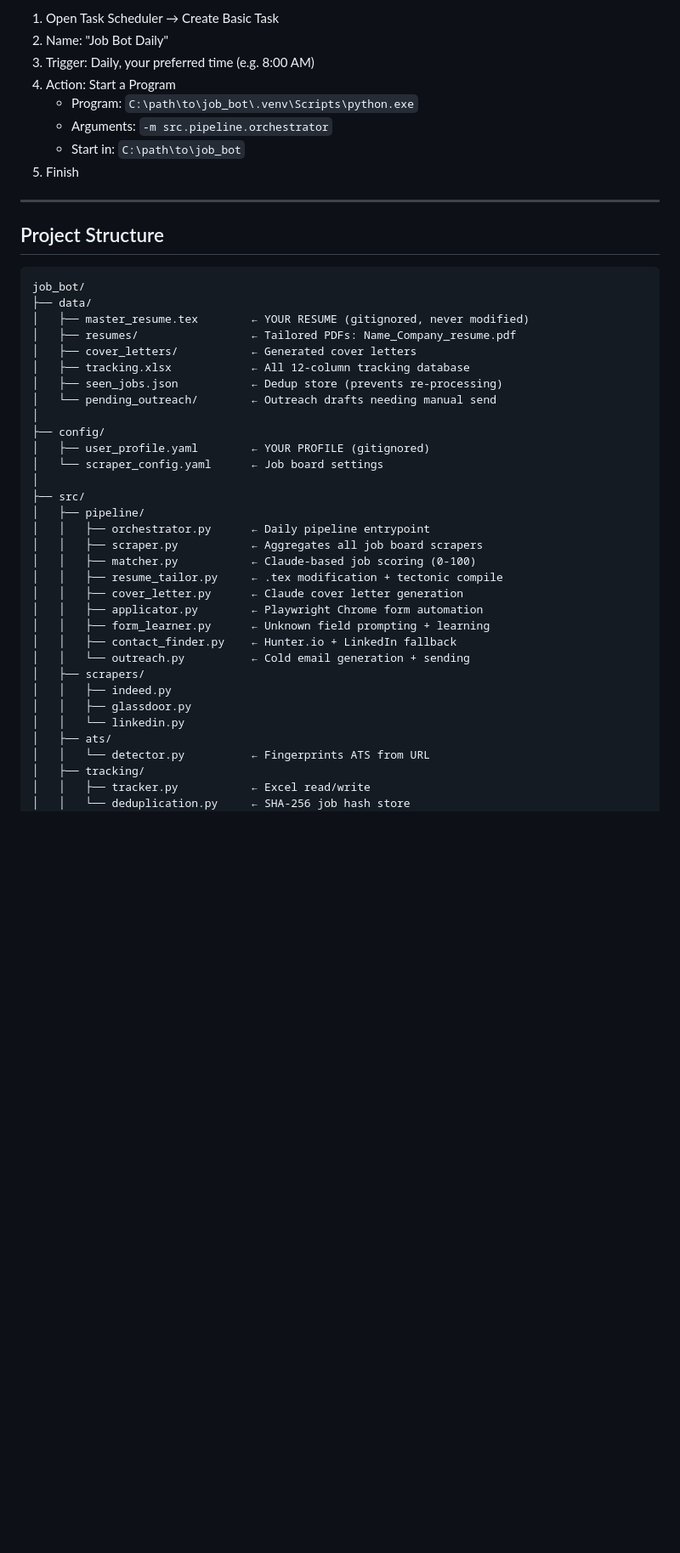
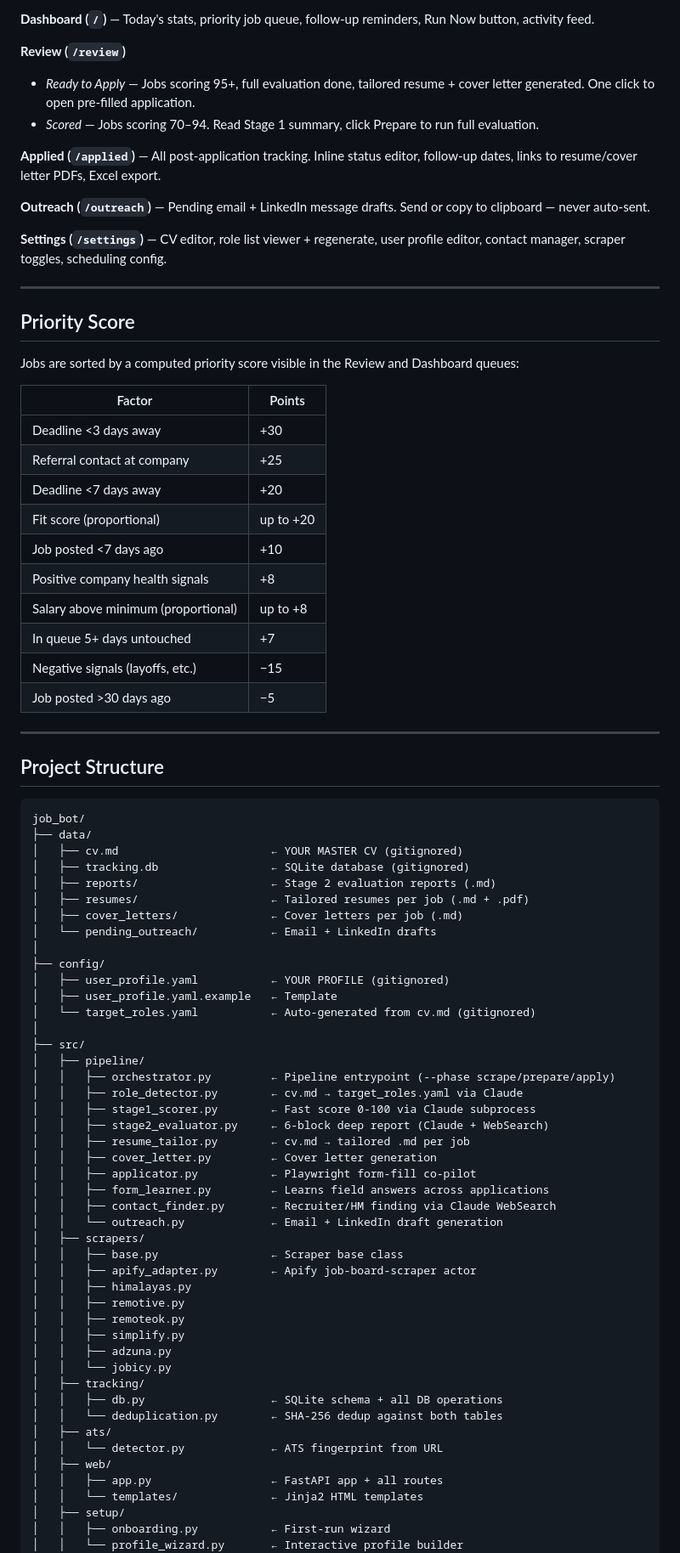
Before and after one commit to rujutafujuta/job_bot, a Markdown page: README.md, the part around one of its changes. Shown at 85% size. Rendered like a GitHub page; blank space fills up the shorter version.

Commit message:
docs: rewrite README for PRD v3.0 architecture

````diff
--- a/README.md
+++ b/README.md
@@ -167,12 +158,34 @@ python -m src.pipeline.orchestrator
 
-1. Open Task Scheduler → Create Basic Task
-2. Name: "Job Bot Daily"
-3. Trigger: Daily, your preferred time (e.g. 8:00 AM)
-4. Action: Start a Program
-   - Program: `C:\path\to\job_bot\.venv\Scripts\python.exe`
-   - Arguments: `-m src.pipeline.orchestrator`
-   - Start in: `C:\path\to\job_bot`
-5. Finish
+**Dashboard (`/`)** — Today's stats, priority job queue, follow-up reminders, Run Now button, activity feed.
+
+**Review (`/review`)**
+- *Ready to Apply* — Jobs scoring 95+, full evaluation done, tailored resume + cover letter generated. One click to open pre-filled application.
+- *Scored* — Jobs scoring 70–94. Read Stage 1 summary, click Prepare to run full evaluation.
+
+**Applied (`/applied`)** — All post-application tracking. Inline status editor, follow-up dates, links to resume/cover letter PDFs, Excel export.
+
+**Outreach (`/outreach`)** — Pending email + LinkedIn message drafts. Send or copy to clipboard — never auto-sent.
+
+**Settings (`/settings`)** — CV editor, role list viewer + regenerate, user profile editor, contact manager, scraper toggles, scheduling config.
+
+---
+
+## Priority Score
+
+Jobs are sorted by a computed priority score visible in the Review and Dashboard queues:
+
+| Factor | Points |
+|---|---|
+| Deadline <3 days away | +30 |
+| Referral contact at company | +25 |
+| Deadline <7 days away | +20 |
+| Fit score (proportional) | up to +20 |
+| Job posted <7 days ago | +10 |
+| Positive company health signals | +8 |
+| Salary above minimum (proportional) | up to +8 |
+| In queue 5+ days untouched | +7 |
+| Negative signals (layoffs, etc.) | −15 |
+| Job posted >30 days ago | −5 |
 
 ---
 
@@ -181,35 +194,48 @@ python -m src.pipeline.orchestrator
 ```
 job_bot/
 ├── data/
-│   ├── master_resume.tex        ← YOUR RESUME (gitignored, never modified)
-│   ├── resumes/                 ← Tailored PDFs: Name_Company_resume.pdf
-│   ├── cover_letters/           ← Generated cover letters
-│   ├── tracking.xlsx            ← All 12-column tracking database
-│   ├── seen_jobs.json           ← Dedup store (prevents re-processing)
-│   └── pending_outreach/        ← Outreach drafts needing manual send
+│   ├── cv.md                       ← YOUR MASTER CV (gitignored)
+│   ├── tracking.db                 ← SQLite database (gitignored)
+│   ├── reports/                    ← Stage 2 evaluation reports (.md)
+│   ├── resumes/                    ← Tailored resumes per job (.md + .pdf)
+│   ├── cover_letters/              ← Cover letters per job (.md)
+│   └── pending_outreach/           ← Email + LinkedIn drafts
 │
 ├── config/
-│   ├── user_profile.yaml        ← YOUR PROFILE (gitignored)
-│   └── scraper_config.yaml      ← Job board settings
+│   ├── user_profile.yaml           ← YOUR PROFILE (gitignored)
+│   ├── user_profile.yaml.example   ← Template
+│   └── target_roles.yaml           ← Auto-generated from cv.md (gitignored)
 │
 ├── src/
 │   ├── pipeline/
-│   │   ├── orchestrator.py      ← Daily pipeline entrypoint
-│   │   ├── scraper.py           ← Aggregates all job board scrapers
-│   │   ├── matcher.py           ← Claude-based job scoring (0-100)
-│   │   ├── resume_tailor.py     ← .tex modification + tectonic compile
-│   │   ├── cover_letter.py      ← Claude cover letter generation
-│   │   ├── applicator.py        ← Playwright Chrome form automation
-│   │   ├── form_learner.py      ← Unknown field prompting + learning
-│   │   ├── contact_finder.py    ← Hunter.io + LinkedIn fallback
-│   │   └── outreach.py          ← Cold email generation + sending
+│   │   ├── orchestrator.py         ← Pipeline entrypoint (--phase scrape/prepare/apply)
+│   │   ├── role_detector.py        ← cv.md → target_roles.yaml via Claude
+│   │   ├── stage1_scorer.py        ← Fast score 0-100 via Claude subprocess
+│   │   ├── stage2_evaluator.py     ← 6-block deep report (Claude + WebSearch)
+│   │   ├── resume_tailor.py        ← cv.md → tailored .md per job
+│   │   ├── cover_letter.py         ← Cover letter generation
+│   │   ├── applicator.py           ← Playwright form-fill co-pilot
+│   │   ├── form_learner.py         ← Learns field answers across applications
+│   │   ├── contact_finder.py       ← Recruiter/HM finding via Claude WebSearch
+│   │   └── outreach.py             ← Email + LinkedIn draft generation
 │   ├── scrapers/
-│   │   ├── indeed.py
-│   │   ├── glassdoor.py
-│   │   └── linkedin.py
+│   │   ├── base.py                 ← Scraper base class
+│   │   ├── apify_adapter.py        ← Apify job-board-scraper actor
+│   │   ├── himalayas.py
+│   │   ├── remotive.py
+│   │   ├── remoteok.py
+│   │   ├── simplify.py
+│   │   ├── adzuna.py
+│   │   └── jobicy.py
+│   ├── tracking/
+│   │   ├── db.py                   ← SQLite schema + all DB operations
+│   │   └── deduplication.py        ← SHA-256 dedup against both tables
 │   ├── ats/
-│   │   └── detector.py          ← Fingerprints ATS from URL
-│   ├── tracking/
-│   │   ├── tracker.py           ← Excel read/write
-│   │   └── deduplication.py     ← SHA-256 job hash store
+│   │   └── detector.py             ← ATS fingerprint from URL
+│   ├── web/
+│   │   ├── app.py                  ← FastAPI app + all routes
+│   │   └── templates/              ← Jinja2 HTML templates
+│   ├── setup/
+│   │   ├── onboarding.py           ← First-run wizard
+│   │   └── profile_wizard.py       ← Interactive profile builder
 │   └── utils/
````
Also changed, not shown: other parts of README.md (+125 -130 lines).
